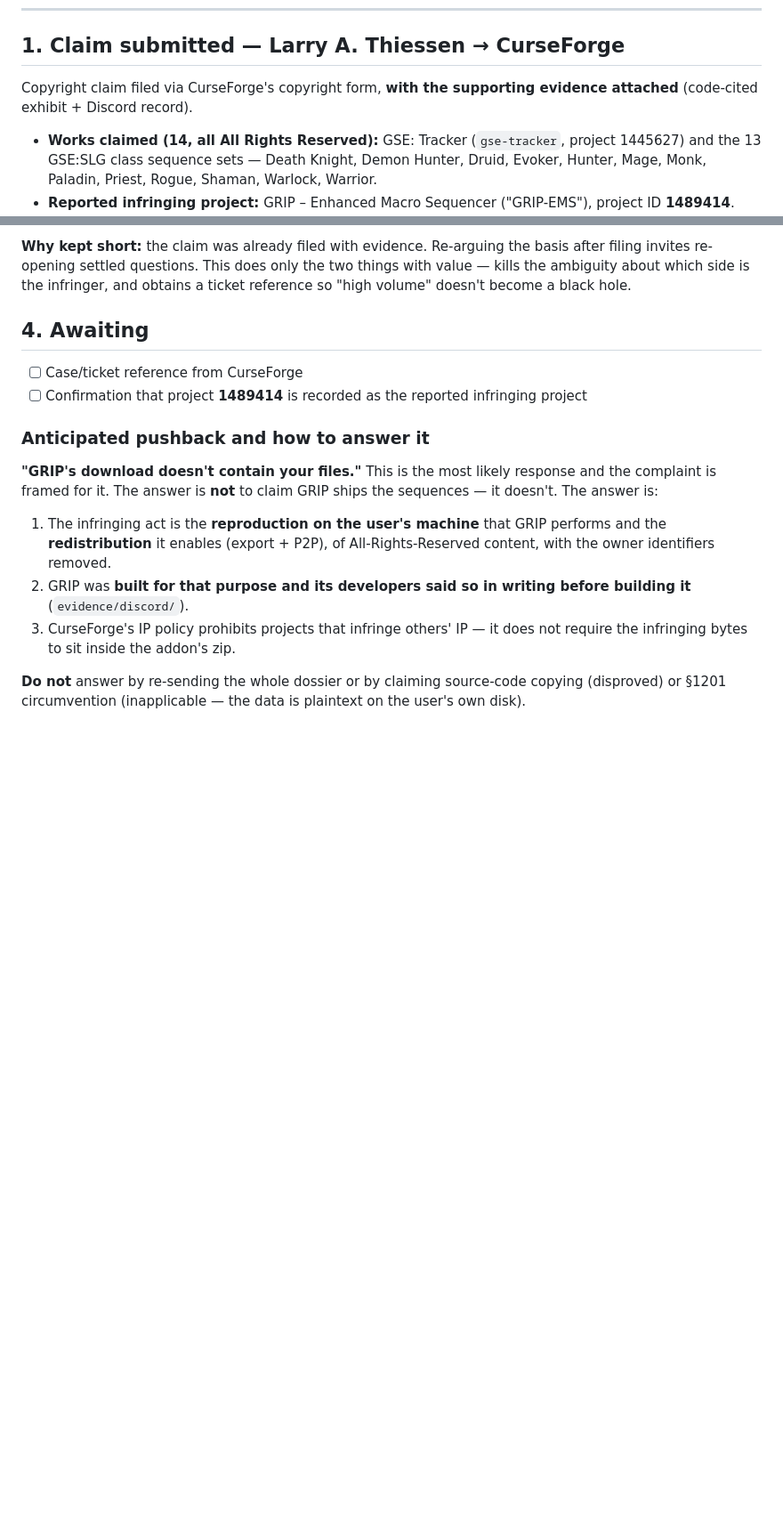
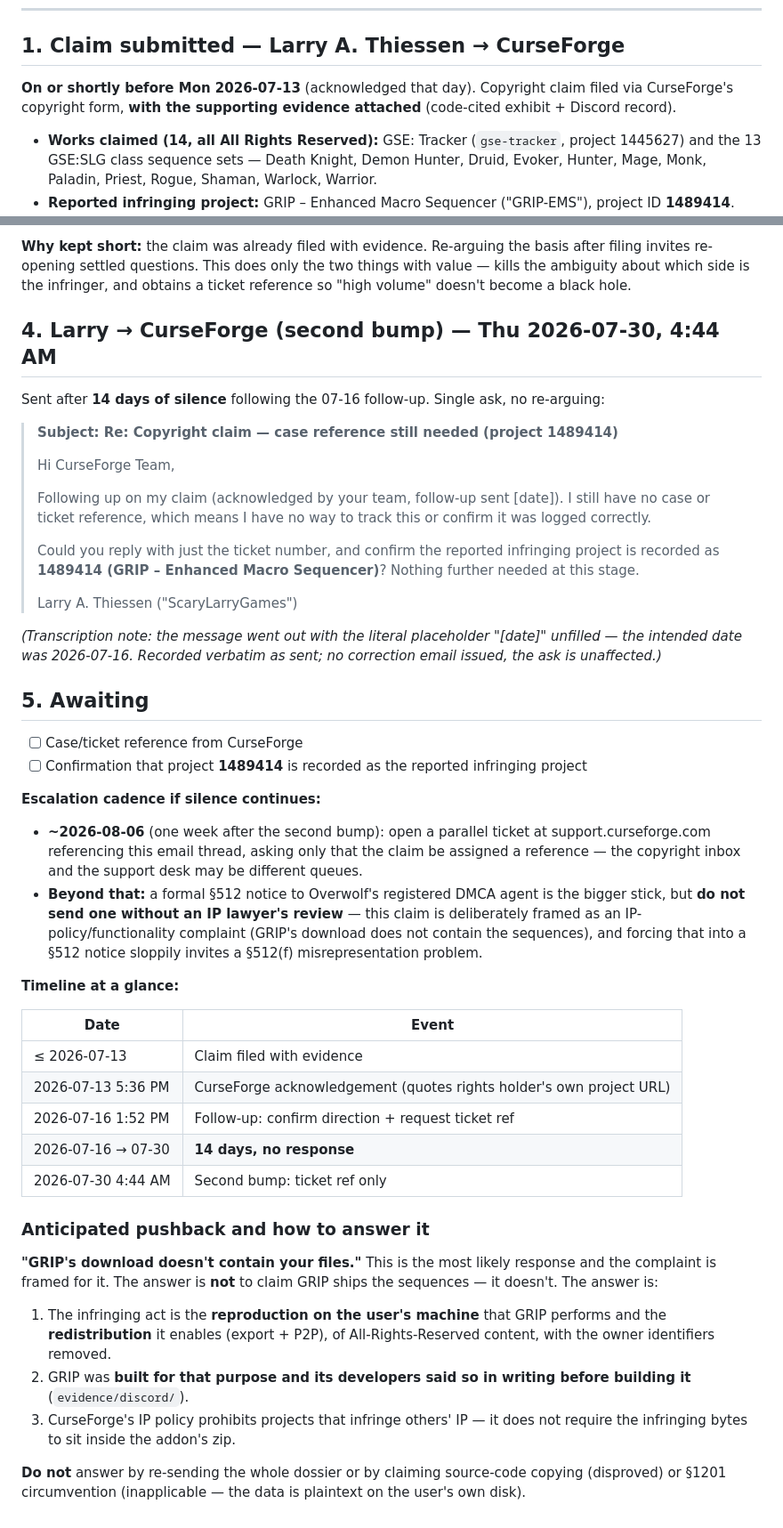
Before and after one commit to LarryThiessen/GSE-to-GRIP-EMS-Conversion-Copyright-Violations, a Markdown page: correspondence/2026-07-cf-claim-thread.md, 2 parts joined by grey strips. Shown at 89% size. Drawn GitHub-style; blank space fills up the shorter version.

Commit message:
Correspondence: dates from the email chain; log the 07-30 second bump; escalation cadence

```diff
--- a/correspondence/2026-07-cf-claim-thread.md
+++ b/correspondence/2026-07-cf-claim-thread.md
@@ -6,7 +6,7 @@ Record of the CurseForge/Overwolf thread. Keep this updated as the case progress
 
 ## 1. Claim submitted — Larry A. Thiessen → CurseForge
 
-Copyright claim filed via CurseForge's copyright form, **with the supporting evidence attached** (code-cited exhibit + Discord record).
+**On or shortly before Mon 2026-07-13** (acknowledged that day). Copyright claim filed via CurseForge's copyright form, **with the supporting evidence attached** (code-cited exhibit + Discord record).
 
 - **Works claimed (14, all All Rights Reserved):** GSE: Tracker (`gse-tracker`, project 1445627) and the 13 GSE:SLG class sequence sets — Death Knight, Demon Hunter, Druid, Evoker, Hunter, Mage, Monk, Paladin, Priest, Rogue, Shaman, Warlock, Warrior.
 - **Reported infringing project:** GRIP – Enhanced Macro Sequencer ("GRIP-EMS"), project ID **1489414**.
@@ -46,10 +46,40 @@ Copyright claim filed via CurseForge's copyright form, **with the supporting evi
 
 **Why kept short:** the claim was already filed with evidence. Re-arguing the basis after filing invites re-opening settled questions. This does only the two things with value — kills the ambiguity about which side is the infringer, and obtains a ticket reference so "high volume" doesn't become a black hole.
 
-## 4. Awaiting
+## 4. Larry → CurseForge (second bump) — Thu 2026-07-30, 4:44 AM
+
+Sent after **14 days of silence** following the 07-16 follow-up. Single ask, no re-arguing:
+
+> **Subject: Re: Copyright claim — case reference still needed (project 1489414)**
+>
+> Hi CurseForge Team,
+>
+> Following up on my claim (acknowledged by your team, follow-up sent [date]). I still have no case or ticket reference, which means I have no way to track this or confirm it was logged correctly.
+>
+> Could you reply with just the ticket number, and confirm the reported infringing project is recorded as **1489414 (GRIP – Enhanced Macro Sequencer)**? Nothing further needed at this stage.
+>
+> Larry A. Thiessen ("ScaryLarryGames")
+
+*(Transcription note: the message went out with the literal placeholder "[date]" unfilled — the intended date was 2026-07-16. Recorded verbatim as sent; no correction email issued, the ask is unaffected.)*
+
+## 5. Awaiting
 
 - [ ] Case/ticket reference from CurseForge
 - [ ] Confirmation that project **1489414** is recorded as the reported infringing project
+
+**Escalation cadence if silence continues:**
+- **~2026-08-06** (one week after the second bump): open a parallel ticket at support.curseforge.com referencing this email thread, asking only that the claim be assigned a reference — the copyright inbox and the support desk may be different queues.
+- **Beyond that:** a formal §512 notice to Overwolf's registered DMCA agent is the bigger stick, but **do not send one without an IP lawyer's review** — this claim is deliberately framed as an IP-policy/functionality complaint (GRIP's download does not contain the sequences), and forcing that into a §512 notice sloppily invites a §512(f) misrepresentation problem.
+
+**Timeline at a glance:**
+
+| Date | Event |
+|---|---|
+| ≤ 2026-07-13 | Claim filed with evidence |
+| 2026-07-13 5:36 PM | CurseForge acknowledgement (quotes rights holder's own project URL) |
+| 2026-07-16 1:52 PM | Follow-up: confirm direction + request ticket ref |
+| 2026-07-16 → 07-30 | **14 days, no response** |
+| 2026-07-30 4:44 AM | Second bump: ticket ref only |
 
 ### Anticipated pushback and how to answer it
 
```
Also changed, not shown: other parts of correspondence/2026-07-cf-claim-thread.md (+2 -2 lines).
